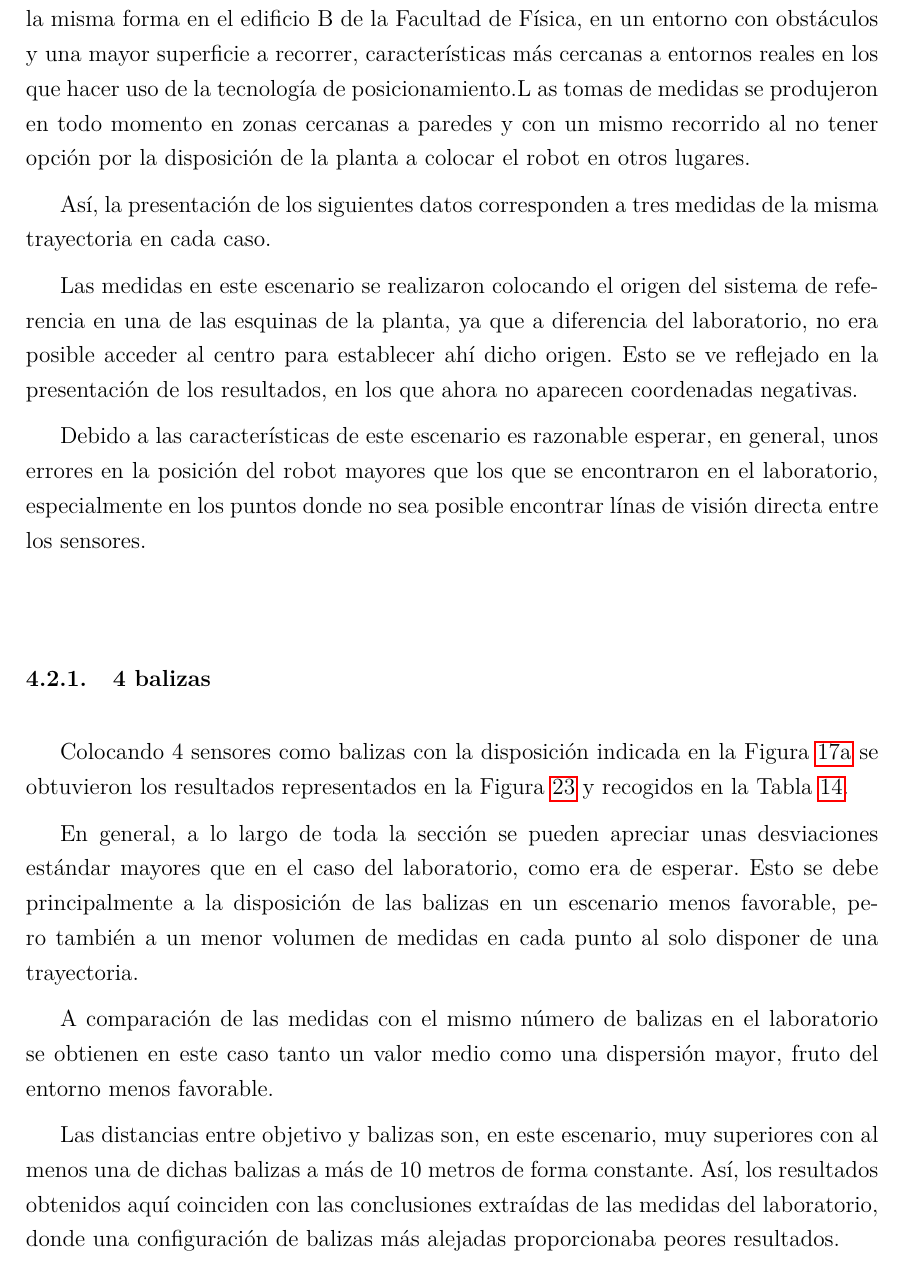
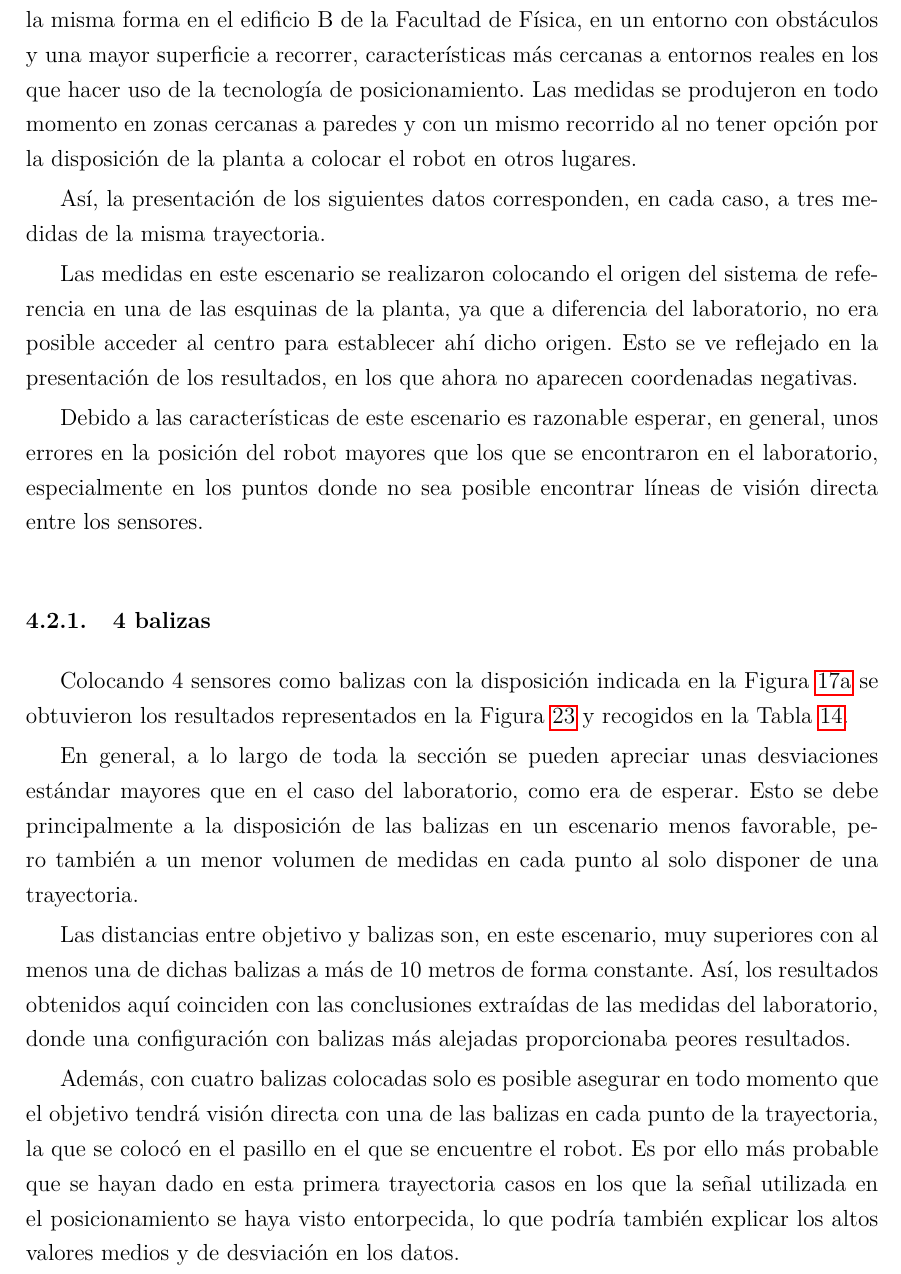
Before and after one commit to dondanndy/MemoriaTFG, a LaTeX document (main.tex, which reads tex/resultados.tex): part of page 40 of 72, cut so that both start at the same text. The pictures show the PDF file main.pdf that the author committed with the source.

Commit message:
Aún más correcciones de errores

```diff
--- a/tex/resultados.tex
+++ b/tex/resultados.tex
@@ -203,15 +203,15 @@ Es posible que un mayor número de balizas proporcione mejores resultados, espec
 \newpage
 \subsection{Edificio de Física}
 
-Una vez obtenidos los resultados en el laboratorio se repitió la toma de medidas de la misma forma en el edificio B de la Facultad de Física, en un entorno con obstáculos y una mayor superficie a recorrer, características más cercanas a entornos reales en los que hacer uso de la tecnología de posicionamiento.L
-as tomas de medidas se produjeron en todo momento en zonas cercanas a paredes y con un mismo recorrido al no tener opción por la disposición de la planta a colocar el robot en otros lugares.
+Una vez obtenidos los resultados en el laboratorio se repitió la toma de medidas de la misma forma en el edificio B de la Facultad de Física, en un entorno con obstáculos y una mayor superficie a recorrer, características más cercanas a entornos reales en los que hacer uso de la tecnología de posicionamiento.
+Las medidas se produjeron en todo momento en zonas cercanas a paredes y con un mismo recorrido al no tener opción por la disposición de la planta a colocar el robot en otros lugares.
 
-Así, la presentación de los siguientes datos corresponden a tres medidas de la misma trayectoria en cada caso.
+Así, la presentación de los siguientes datos corresponden, en cada caso, a tres medidas de la misma trayectoria.
 
 Las medidas en este escenario se realizaron colocando el origen del sistema de referencia en una de las esquinas de la planta, ya que a diferencia del laboratorio, no era posible acceder al centro para establecer ahí dicho origen.
 Esto se ve reflejado en la presentación de los resultados, en los que ahora no aparecen coordenadas negativas.
 
-Debido a las características de este escenario es razonable esperar, en general, unos errores en la posición del robot mayores que los que se encontraron en el laboratorio, especialmente en los puntos donde no sea posible encontrar línas de visión directa entre los sensores.
+Debido a las características de este escenario es razonable esperar, en general, unos errores en la posición del robot mayores que los que se encontraron en el laboratorio, especialmente en los puntos donde no sea posible encontrar líneas de visión directa entre los sensores.
 
 \subsubsection{4 balizas}
 
@@ -220,10 +220,13 @@ Colocando 4 sensores como balizas con la disposición indicada en la Figura~\ref
 En general, a lo largo de toda la sección se pueden apreciar unas desviaciones estándar mayores que en el caso del laboratorio, como era de esperar.
 Esto se debe principalmente a la disposición de las balizas en un escenario menos favorable, pero también a un menor volumen de medidas en cada punto al solo disponer de una trayectoria.
 
-A comparación de las medidas con el mismo número de balizas en el laboratorio se obtienen en este caso tanto un valor medio como una dispersión mayor, fruto del entorno menos favorable.
+% A comparación de las medidas con el mismo número de balizas en el laboratorio se obtienen en este caso tanto un valor medio como una dispersión mayor, fruto del entorno menos favorable.
 
 Las distancias entre objetivo y balizas son, en este escenario, muy superiores con al menos una de dichas balizas a más de 10 metros de forma constante.
-Así, los resultados obtenidos aquí coinciden con las conclusiones extraídas de las medidas del laboratorio, donde una configuración de balizas más alejadas proporcionaba peores resultados.
+Así, los resultados obtenidos aquí coinciden con las conclusiones extraídas de las medidas del laboratorio, donde una configuración con balizas más alejadas proporcionaba peores resultados.
+
+Además, con cuatro balizas colocadas solo es posible asegurar en todo momento que el objetivo tendrá visión directa con una de las balizas en cada punto de la trayectoria, la que se colocó en el pasillo en el que se encuentre el robot.
+Es por ello más probable que se hayan dado en esta primera trayectoria casos en los que la señal utilizada en el posicionamiento se haya visto entorpecida, lo que podría también explicar los altos valores medios y de desviación en los datos.
 
 \begin{figure}[H]
     \centering
```
Also changed, not shown: tex/conclusion.tex (+2 -2 lines), main.pdf, tex/resultados.tex (9 more changed lines).
